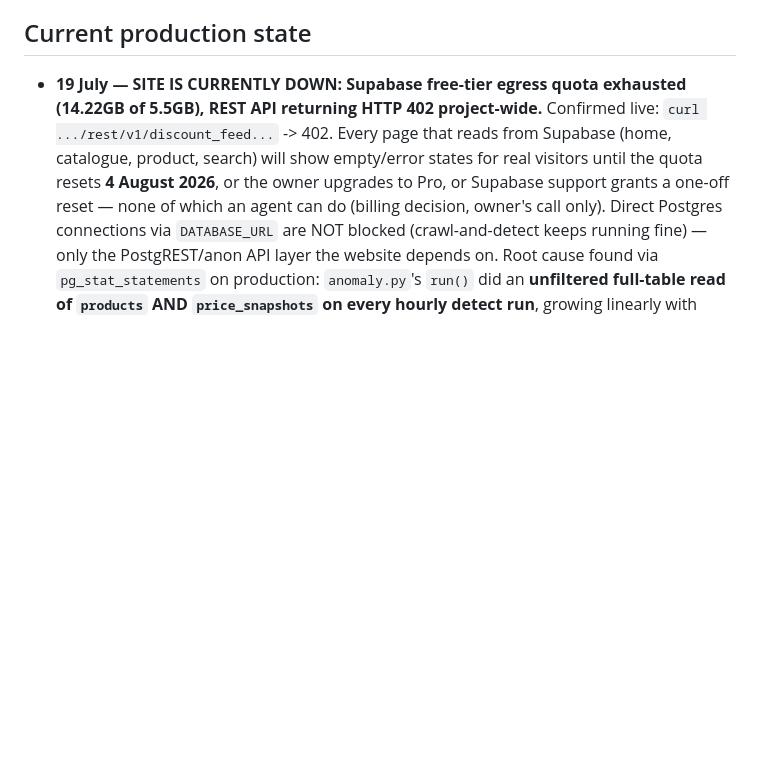
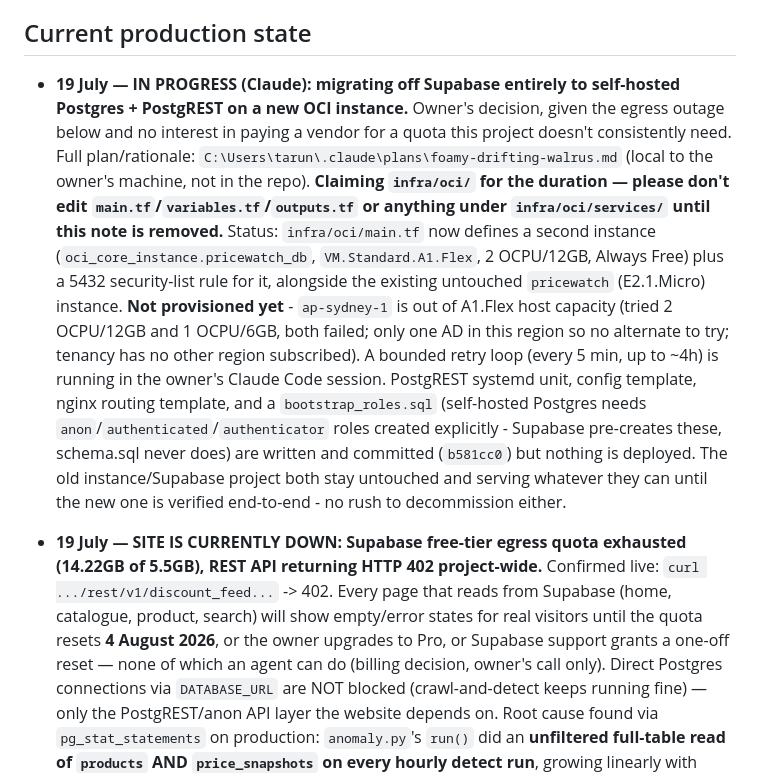
Before and after one commit to JohanLiebert-2004/pricewatch, a Markdown page: AGENT_STATE.md, the part around the change. Drawn GitHub-style; blank space fills up the shorter version.

Commit message:
AGENT_STATE: claim infra/oci/ for the Supabase migration in progress

```diff
--- a/AGENT_STATE.md
+++ b/AGENT_STATE.md
@@ -26,6 +26,30 @@ Before changing anything:
    this directory.
 
 ## Current production state
+
+- **19 July — IN PROGRESS (Claude): migrating off Supabase entirely to
+  self-hosted Postgres + PostgREST on a new OCI instance.** Owner's decision,
+  given the egress outage below and no interest in paying a vendor for a
+  quota this project doesn't consistently need. Full plan/rationale:
+  `C:\Users\tarun\.claude\plans\foamy-drifting-walrus.md` (local to the
+  owner's machine, not in the repo). **Claiming `infra/oci/` for the
+  duration — please don't edit `main.tf`/`variables.tf`/`outputs.tf` or
+  anything under `infra/oci/services/` until this note is removed.**
+  Status: `infra/oci/main.tf` now defines a second instance
+  (`oci_core_instance.pricewatch_db`, `VM.Standard.A1.Flex`, 2 OCPU/12GB,
+  Always Free) plus a 5432 security-list rule for it, alongside the existing
+  untouched `pricewatch` (E2.1.Micro) instance. **Not provisioned yet** -
+  `ap-sydney-1` is out of A1.Flex host capacity (tried 2 OCPU/12GB and 1
+  OCPU/6GB, both failed; only one AD in this region so no alternate to try;
+  tenancy has no other region subscribed). A bounded retry loop (every 5 min,
+  up to ~4h) is running in the owner's Claude Code session. PostgREST systemd
+  unit, config template, nginx routing template, and a `bootstrap_roles.sql`
+  (self-hosted Postgres needs `anon`/`authenticated`/`authenticator` roles
+  created explicitly - Supabase pre-creates these, schema.sql never does)
+  are written and committed (`b581cc0`) but nothing is deployed. The old
+  instance/Supabase project both stay untouched and serving whatever they
+  can until the new one is verified end-to-end - no rush to decommission
+  either.
 
 - **19 July — SITE IS CURRENTLY DOWN: Supabase free-tier egress quota
   exhausted (14.22GB of 5.5GB), REST API returning HTTP 402 project-wide.**
```
